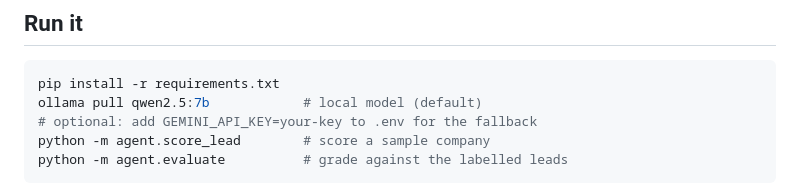
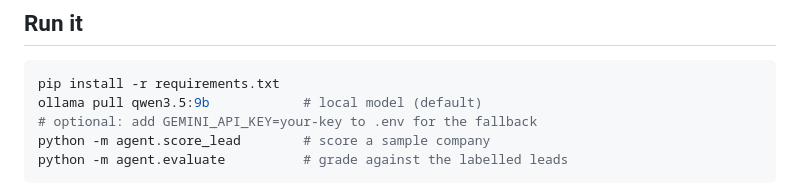
Before and after one commit to Sp-dev5/LeadSage, a Markdown page: README.md, the part around the change. GitHub-like rendering.

Commit message:
README: the default local model is qwen3.5:9b

````diff
--- a/README.md
+++ b/README.md
@@ -36,7 +36,7 @@ Salespeople waste most of their day on busywork: hunting for companies to sell t
 
 ```bash
 pip install -r requirements.txt
-ollama pull qwen2.5:7b            # local model (default)
+ollama pull qwen3.5:9b            # local model (default)
 # optional: add GEMINI_API_KEY=your-key to .env for the fallback
 python -m agent.score_lead        # score a sample company
 python -m agent.evaluate          # grade against the labelled leads
````
